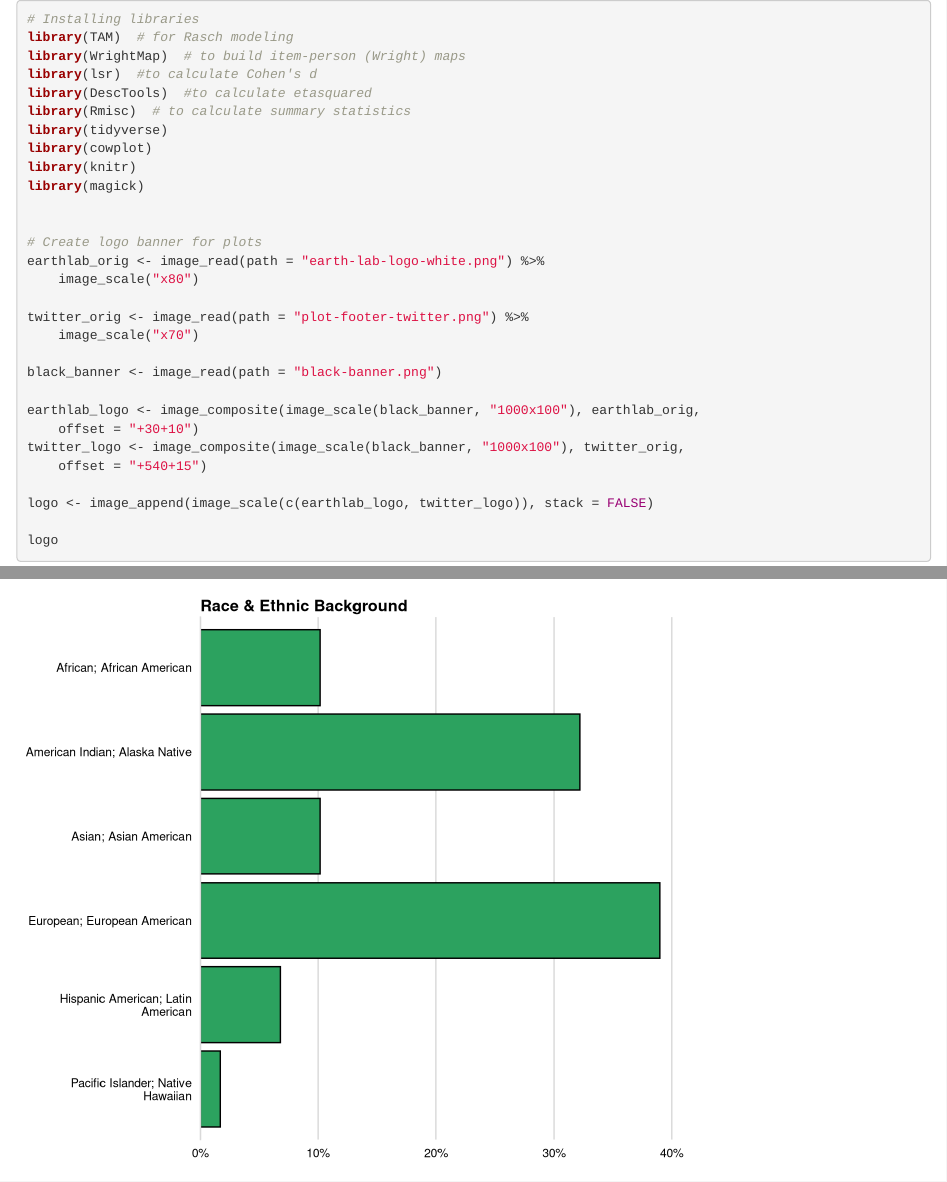
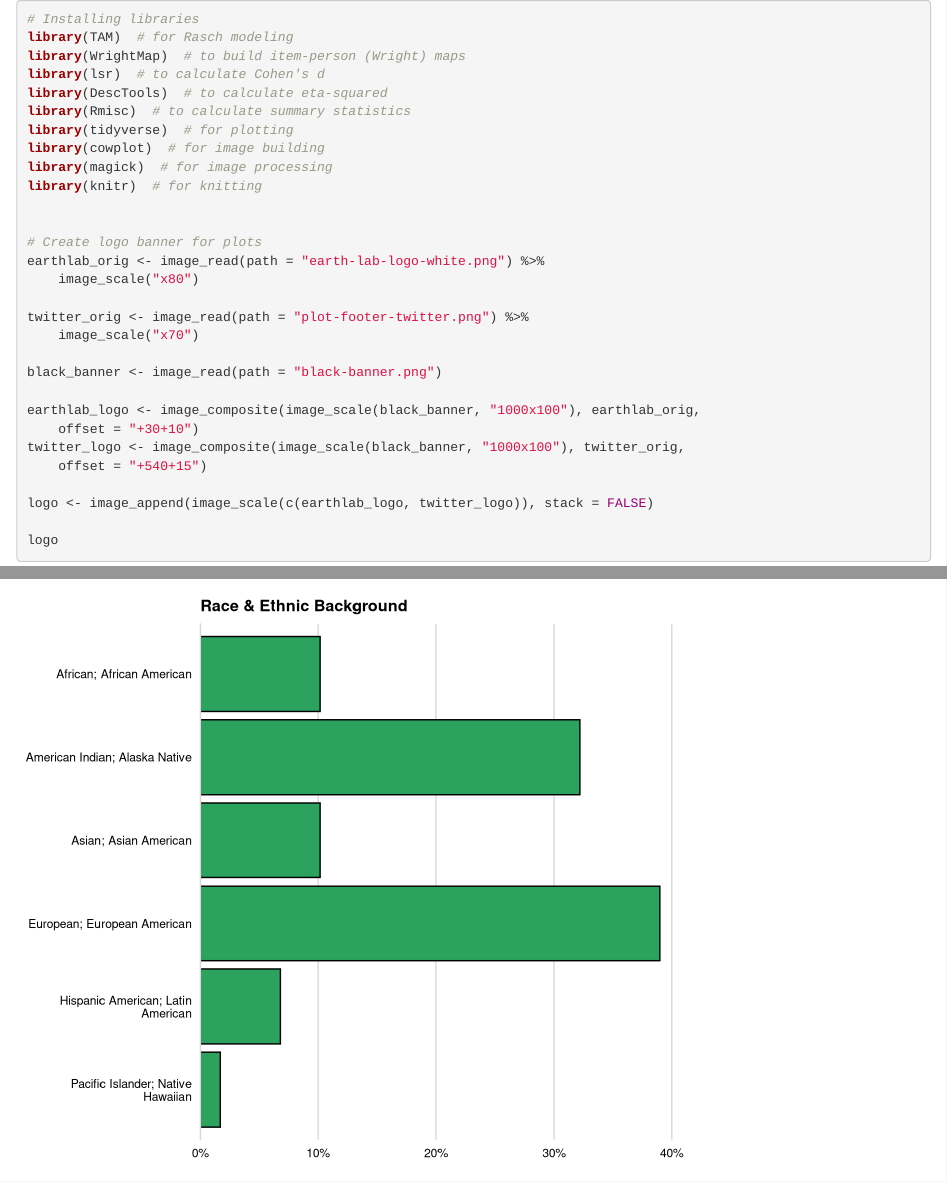
Before and after one commit to earthlab/2022-edsc-manuscript, an R Markdown document (2022-edsc-manuscript.Rmd): the page in a window 1100 px wide, from its top, and a second part further down, joined at a grey line. Rendered offline with R 4.5, knitr and Pandoc, with nearby package versions.

Commit message:
updating rmd and readme

```diff
--- a/2022-edsc-manuscript.Rmd
+++ b/2022-edsc-manuscript.Rmd
@@ -8,13 +8,13 @@ date: ""
 # Installing libraries
 library(TAM) # for Rasch modeling
 library(WrightMap) # to build item-person (Wright) maps
-library(lsr)  #to calculate Cohen's d
-library(DescTools)  #to calculate etasquared
+library(lsr)  # to calculate Cohen's d
+library(DescTools)  # to calculate eta-squared
 library(Rmisc) # to calculate summary statistics
-library(tidyverse)
-library(cowplot)
-library(knitr)
-library(magick)
+library(tidyverse) # for plotting
+library(cowplot) # for image building
+library(magick) # for image processing
+library(knitr) # for knitting
 
 
 # Create logo banner for plots
```
Also changed, not shown: 2022-edsc-manuscript_files/figure-html/read data & install libraries-1.png, README.md, 1 other file.
